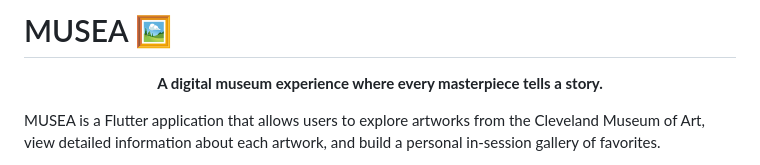
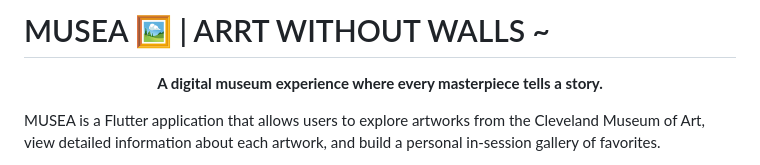
Before and after one commit to Fulwah03/WeekTwoProject, a Markdown page: README.md, the part around the change. Rendered like a GitHub page.

```diff
--- a/README.md
+++ b/README.md
@@ -1,4 +1,4 @@
-# MUSEA 🖼️
+# MUSEA 🖼️ | ARRT WITHOUT WALLS ~
 
 <p align="center">
   <strong>A digital museum experience where every masterpiece tells a story.</strong>
```
